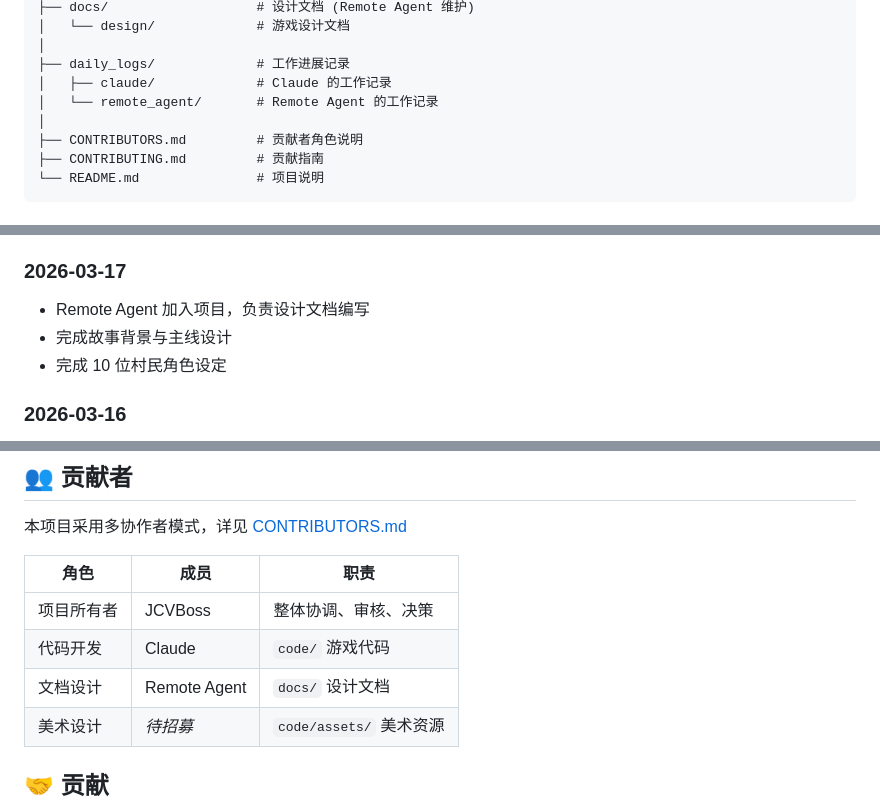
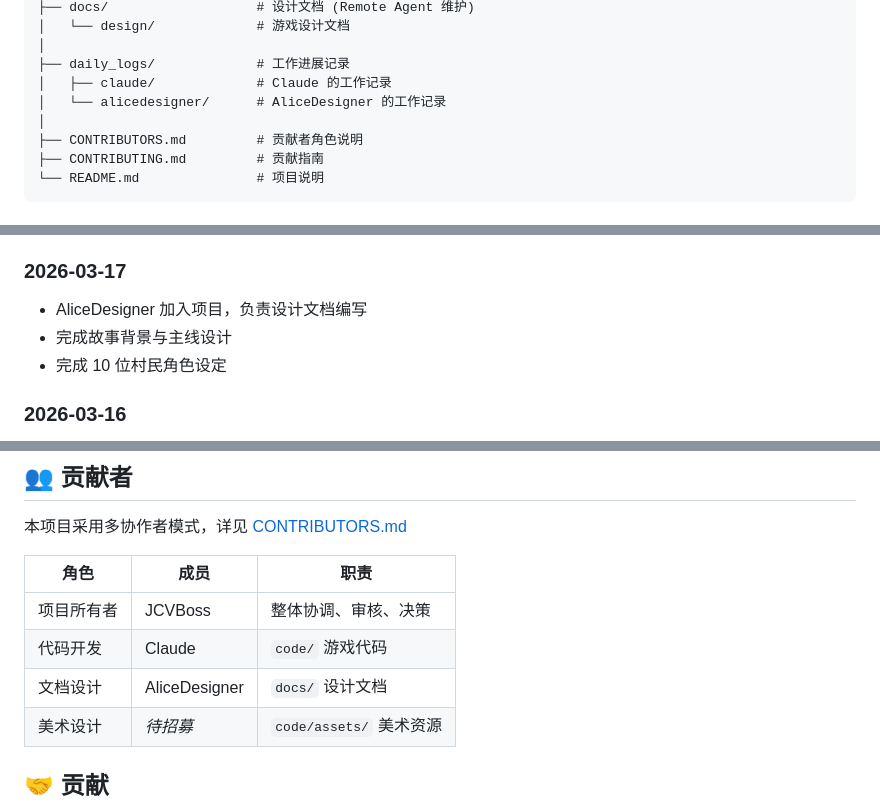
Before and after one commit to JCVBoss/demon_village_game, a Markdown page: README.md, 3 parts joined by grey strips. GitHub-like rendering.

Commit message:
更新贡献者名称：Remote Agent → AliceDesigner
- 更新 CONTRIBUTORS.md 中的文档设计角色名称和邮箱
- 更新 README.md 中的贡献者列表和目录结构说明
- 创建 alicedesigner 日志目录

Co-authored-by: AliceDesigner <alice-designer@example.com>

```diff
--- a/README.md
+++ b/README.md
@@ -47,7 +47,7 @@ demon_village_game/
 │
 ├── daily_logs/             # 工作进展记录
 │   ├── claude/             # Claude 的工作记录
-│   └── remote_agent/       # Remote Agent 的工作记录
+│   └── alicedesigner/      # AliceDesigner 的工作记录
 │
 ├── CONTRIBUTORS.md         # 贡献者角色说明
 ├── CONTRIBUTING.md         # 贡献指南
@@ -95,7 +95,7 @@ LLM 集成: ░░░░░░░░░░ 0%  (待开发)
 - 建立 Godot headless 测试流程
 
 ### 2026-03-17
-- Remote Agent 加入项目，负责设计文档编写
+- AliceDesigner 加入项目，负责设计文档编写
 - 完成故事背景与主线设计
 - 完成 10 位村民角色设定
 
@@ -112,7 +112,7 @@ LLM 集成: ░░░░░░░░░░ 0%  (待开发)
 |------|------|------|
 | 项目所有者 | JCVBoss | 整体协调、审核、决策 |
 | 代码开发 | Claude | `code/` 游戏代码 |
-| 文档设计 | Remote Agent | `docs/` 设计文档 |
+| 文档设计 | AliceDesigner | `docs/` 设计文档 |
 | 美术设计 | *待招募* | `code/assets/` 美术资源 |
 
 ## 🤝 贡献
```
Also changed, not shown: CONTRIBUTORS.md (+3 -3 lines), daily_logs/alicedesigner/2026-03-17.md (added, +40 -0 lines).
